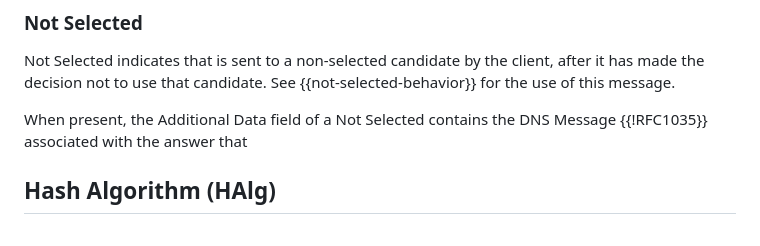
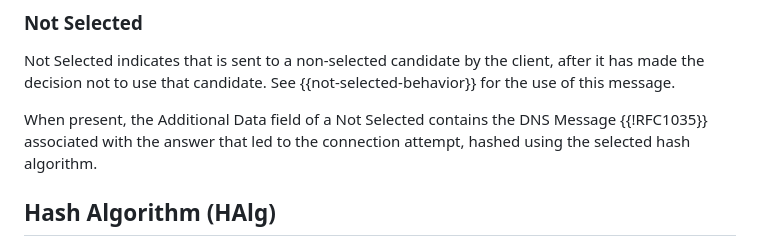
Before and after one commit to britram/happy-sad, a Markdown page: draft-trammell-happy-sad.md, the part around the change. Drawn GitHub-style.

Commit message:
fix incomplete sentence about dns answer hash.

```diff
--- a/draft-trammell-happy-sad.md
+++ b/draft-trammell-happy-sad.md
@@ -108,7 +108,7 @@ after it has made the decision not to use that candidate. See
 {{not-selected-behavior}} for the use of this message.
 
 When present, the Additional Data field of a Not Selected contains the DNS
-Message {{!RFC1035}} associated with the answer that
+Message {{!RFC1035}} associated with the answer that led to the connection attempt, hashed using the selected hash algorithm.
 
 ## Hash Algorithm (HAlg)
 
```
